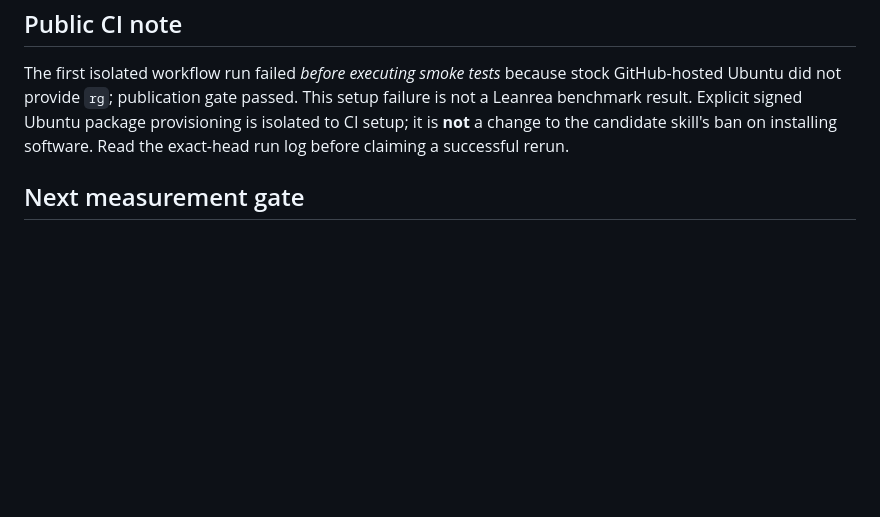
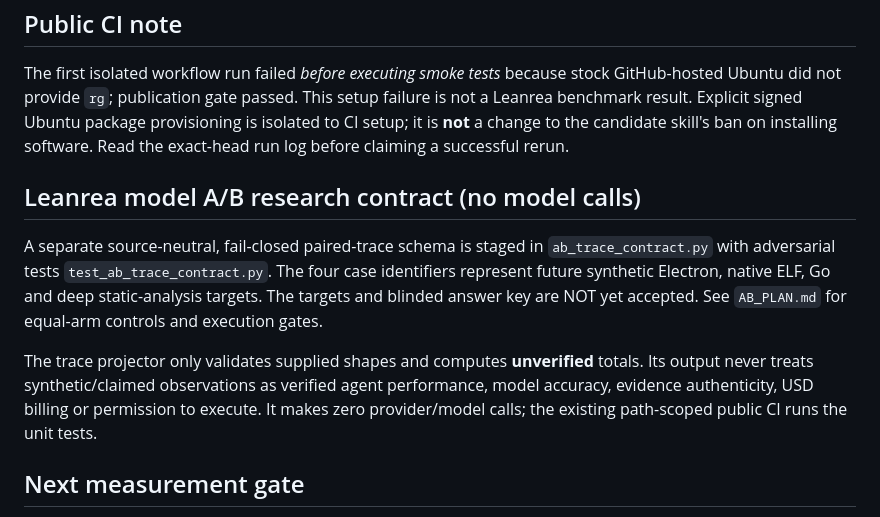
Before and after one commit to inxaka86-dotcom/panam-ci-lab, a Markdown page: wave13/README.md, the part around the change. Rendered like a GitHub page; blank space fills up the shorter version.

Commit message:
docs(leanrea): connect offline smoke to gated A/B evidence intake

```diff
--- a/wave13/README.md
+++ b/wave13/README.md
@@ -44,6 +44,20 @@ The script checks hidden Electron folders, command regex alternation, HAR jq exp
 
 The first isolated workflow run failed *before executing smoke tests* because stock GitHub-hosted Ubuntu did not provide `rg`; publication gate passed. This setup failure is not a Leanrea benchmark result. Explicit signed Ubuntu package provisioning is isolated to CI setup; it is **not** a change to the candidate skill's ban on installing software. Read the exact-head run log before claiming a successful rerun.
 
+## Leanrea model A/B research contract (no model calls)
+
+A separate source-neutral, fail-closed paired-trace schema is staged in
+`ab_trace_contract.py` with adversarial tests `test_ab_trace_contract.py`.
+The four case identifiers represent future synthetic Electron, native ELF, Go
+and deep static-analysis targets. The targets and blinded answer key are NOT
+yet accepted. See `AB_PLAN.md` for equal-arm controls and execution gates.
+
+The trace projector only validates supplied shapes and computes **unverified**
+totals. Its output never treats synthetic/claimed observations as verified
+agent performance, model accuracy, evidence authenticity, USD billing or
+permission to execute. It makes zero provider/model calls; the existing
+path-scoped public CI runs the unit tests.
+
 ## Next measurement gate
 
 To test agent benefit, run baseline-vs-candidate under an identical, separately approved model/provider/compute budget; freeze task data, environment, source/config hashes, scoring rubric and case order. Use real tool traces and provider receipts, held-out tasks and independently inspected output. No private materials or live production access. No promotion, merge or deployment is implied by a passing smoke check.
```
